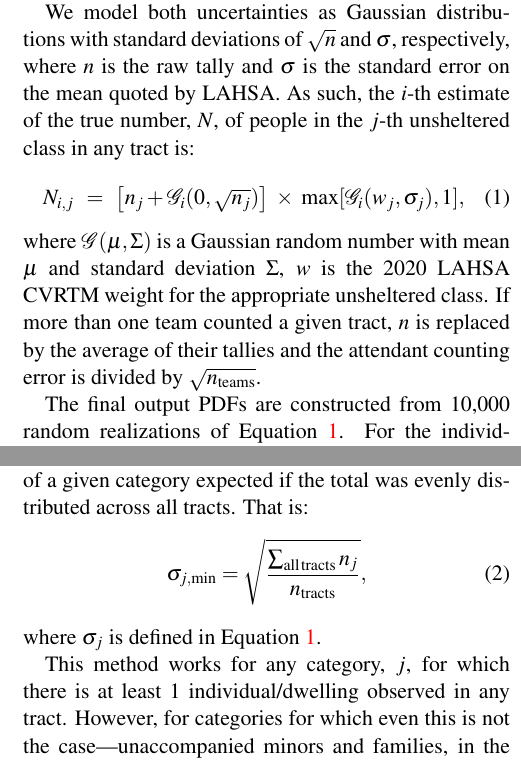
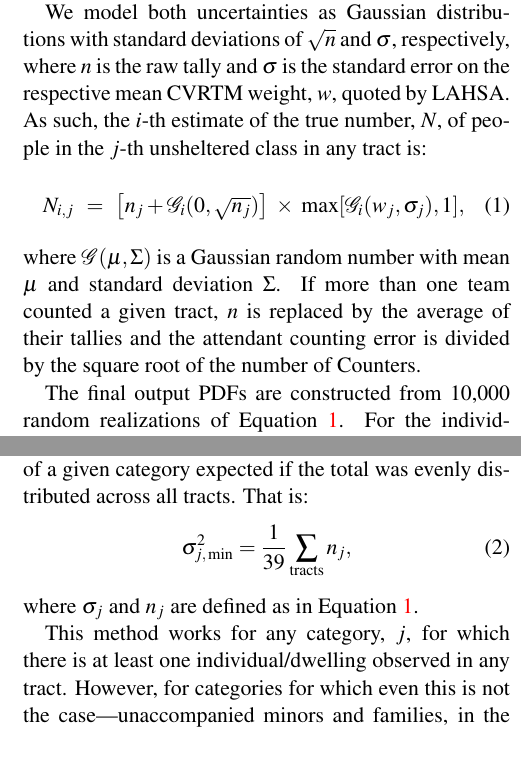
Before and after one commit to leabramson/count21, a LaTeX paper (hwood2021.tex): two parts of the columns of pages 4 and 5 of 7, joined at a grey line, cut so that both start at the same text. Compiled offline with pdfLaTeX.

Commit message:
doodling

```diff
--- a/hwood2021.tex
+++ b/hwood2021.tex
@@ -281,15 +281,14 @@ the mean occupancy in SPA-4 writ large.
 
 We model both uncertainties as Gaussian distributions with standard deviations of
 $\sqrt{n}$ and $\sigma$, \resp, where $n$ is the raw tally and $\sigma$ is the standard error on the
-mean quoted by LAHSA. As such, the $i$-th estimate of the true number, $N$, of people
-in the $j$-th unsheltered class in any tract is:
+respective mean CVRTM weight, $w$, quoted by LAHSA. As such, the $i$-th estimate of the true
+number, $N$, of people in the $j$-th unsheltered class in any tract is:
 \begin{multline}\label{eq:monte}
 	N_{i,j} = \left[n_{j} + \mathcal{G}_{i}(0,\sqrt{n_{j}})\right]\times\max[\mathcal{G}_{i}(w_{j}, \sigma_{j}),1],
 \end{multline}
 where $\mathcal{G}(\mu,\Sigma)$ is a Gaussian random number with mean $\mu$ and standard deviation
-$\Sigma$, $w$ is the 2020 LAHSA CVRTM weight for the appropriate unsheltered class. If more than
-one team counted a given tract, $n$ is replaced by the average of their tallies and the attendant counting
-error is divided by $\sqrt{n_{\rm teams}}$.
+$\Sigma$. If more than one team counted a given tract, $n$ is replaced by the average of their tallies
+and the attendant counting error is divided by the square root of the number of Counters.
 
 The final output PDFs are constructed from 10,000 random realizations of Equation \ref{eq:monte}.
 For the individual classes---including families---all weights are
@@ -400,11 +399,11 @@ may enable such an exercise, it is beyond the scope of this analysis. Instead, w
 on the number of counts of a given category expected if the total was evenly distributed across
 all tracts. That is:
 \begin{equation}
-	\sigma_{j, \rm min} = \sqrt{\frac{\sum_{\rm all\, tracts}n_{j}}{n_{\rm tracts}}},
+	\sigma_{j,\,\rm min}^{2} = \frac{1}{39}\sum_{\rm tracts}n_{j},
 \end{equation}
-where $\sigma_{j}$ is defined in Equation \ref{eq:monte}.
+where $\sigma_{j}$ and $n_{j}$ are defined as in Equation \ref{eq:monte}.
 
-This method works for any category, $j$, for which there is at least 1 individual/dwelling observed in any
+This method works for any category, $j$, for which there is at least one individual/dwelling observed in any
 tract. However, for categories for which even this is not the case---unaccompanied minors and families, in the
 case of Hollywood---we set $\sigma_{j, \rm min}$ to the lowest non-zero value of the other categories
 (corresponding to TAY).
```
Also changed, not shown: hwood2021.pdf, hwood2021.tex (2 more changed lines), 4 other files.
